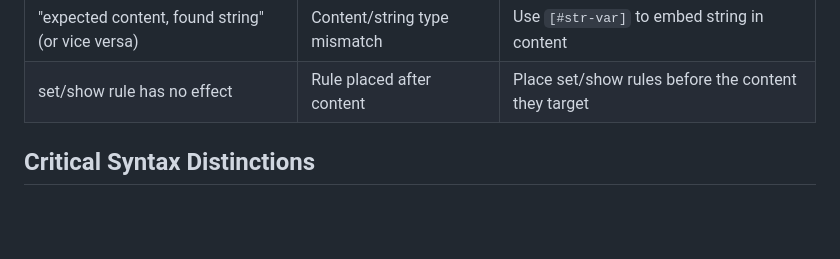
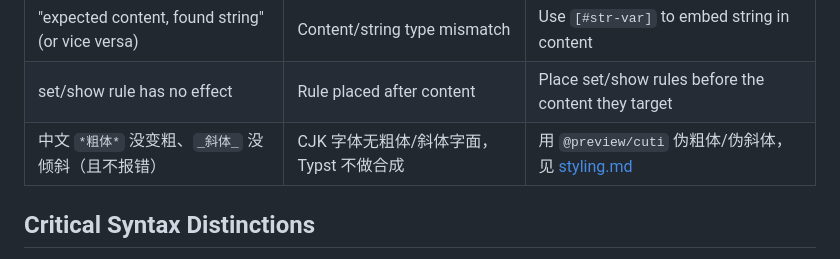
Before and after one commit to childishtree/typst-skill, a Markdown page: SKILL.md, the part around the change. GitHub-like rendering; blank space fills up the shorter version.

```diff
--- a/SKILL.md
+++ b/SKILL.md
@@ -187,6 +187,7 @@ python3 scripts/search-api.py --list-categories
 | "variables from outside are read-only"           | Mutating captured variable   | Use loop accumulation or `state()` -- see advanced.md |
 | "expected content, found string" (or vice versa) | Content/string type mismatch | Use `[#str-var]` to embed string in content          |
 | set/show rule has no effect                      | Rule placed after content    | Place set/show rules before the content they target  |
+| 中文 `*粗体*` 没变粗、`_斜体_` 没倾斜（且不报错）      | CJK 字体无粗体/斜体字面，Typst 不做合成 | 用 `@preview/cuti` 伪粗体/伪斜体，见 [styling.md](references/typst/styling.md#cjk-伪粗体与伪斜体中文加粗斜体不生效) |
 
 ## Critical Syntax Distinctions
 
```
Also changed, not shown: references/typst/styling.md (+115 -0 lines).
